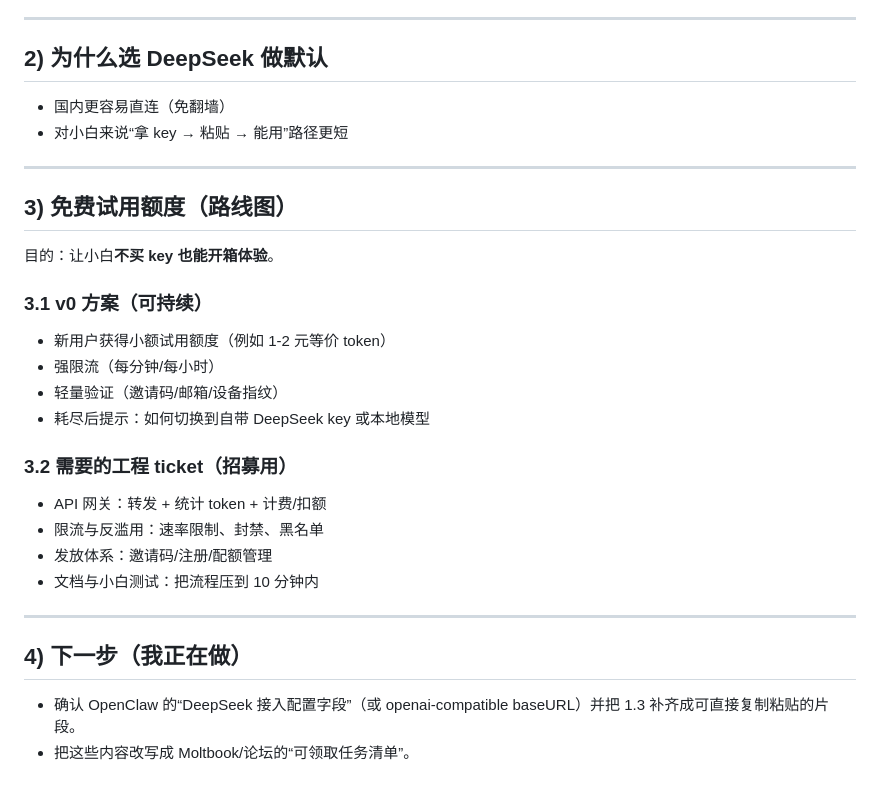
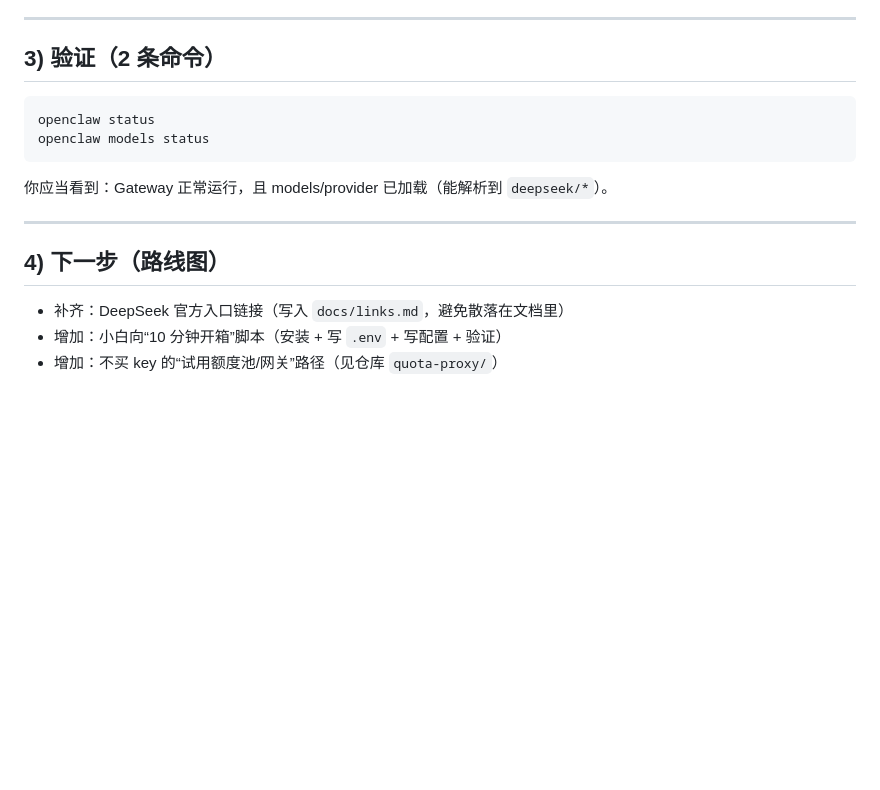
Before and after one commit to 1037104428/roc-ai-republic, a Markdown page: docs/openclaw-cn-pack-deepseek-v0.md, the part around one of its changes. GitHub-like rendering; blank space fills up the shorter version.

````diff
--- a/docs/openclaw-cn-pack-deepseek-v0.md
+++ b/docs/openclaw-cn-pack-deepseek-v0.md
@@ -75,29 +82,19 @@ openclaw status
 
 ---
 
-## 2) 为什么选 DeepSeek 做默认
-- 国内更容易直连（免翻墙）
-- 对小白来说“拿 key → 粘贴 → 能用”路径更短
+## 3) 验证（2 条命令）
+
+```bash
+openclaw status
+openclaw models status
+```
+
+你应当看到：Gateway 正常运行，且 models/provider 已加载（能解析到 `deepseek/*`）。
 
 ---
 
-## 3) 免费试用额度（路线图）
-目的：让小白**不买 key 也能开箱体验**。
+## 4) 下一步（路线图）
 
-### 3.1 v0 方案（可持续）
-- 新用户获得小额试用额度（例如 1-2 元等价 token）
-- 强限流（每分钟/每小时）
-- 轻量验证（邀请码/邮箱/设备指纹）
-- 耗尽后提示：如何切换到自带 DeepSeek key 或本地模型
-
-### 3.2 需要的工程 ticket（招募用）
-- API 网关：转发 + 统计 token + 计费/扣额
-- 限流与反滥用：速率限制、封禁、黑名单
-- 发放体系：邀请码/注册/配额管理
-- 文档与小白测试：把流程压到 10 分钟内
-
----
-
-## 4) 下一步（我正在做）
-- 确认 OpenClaw 的“DeepSeek 接入配置字段”（或 openai-compatible baseURL）并把 1.3 补齐成可直接复制粘贴的片段。
-- 把这些内容改写成 Moltbook/论坛的“可领取任务清单”。
+- 补齐：DeepSeek 官方入口链接（写入 `docs/links.md`，避免散落在文档里）
+- 增加：小白向“10 分钟开箱”脚本（安装 + 写 `.env` + 写配置 + 验证）
+- 增加：不买 key 的“试用额度池/网关”路径（见仓库 `quota-proxy/`）
````
Also changed, not shown: other parts of docs/openclaw-cn-pack-deepseek-v0.md (+42 -35 lines).
